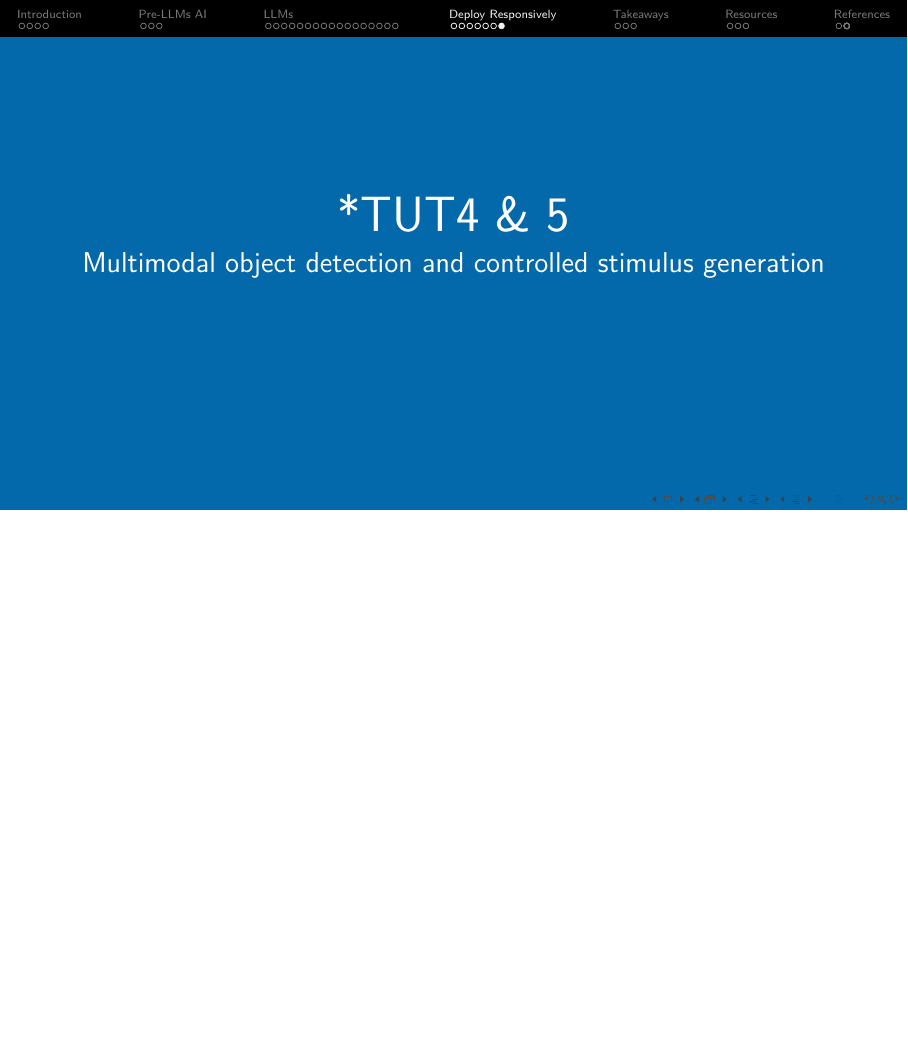
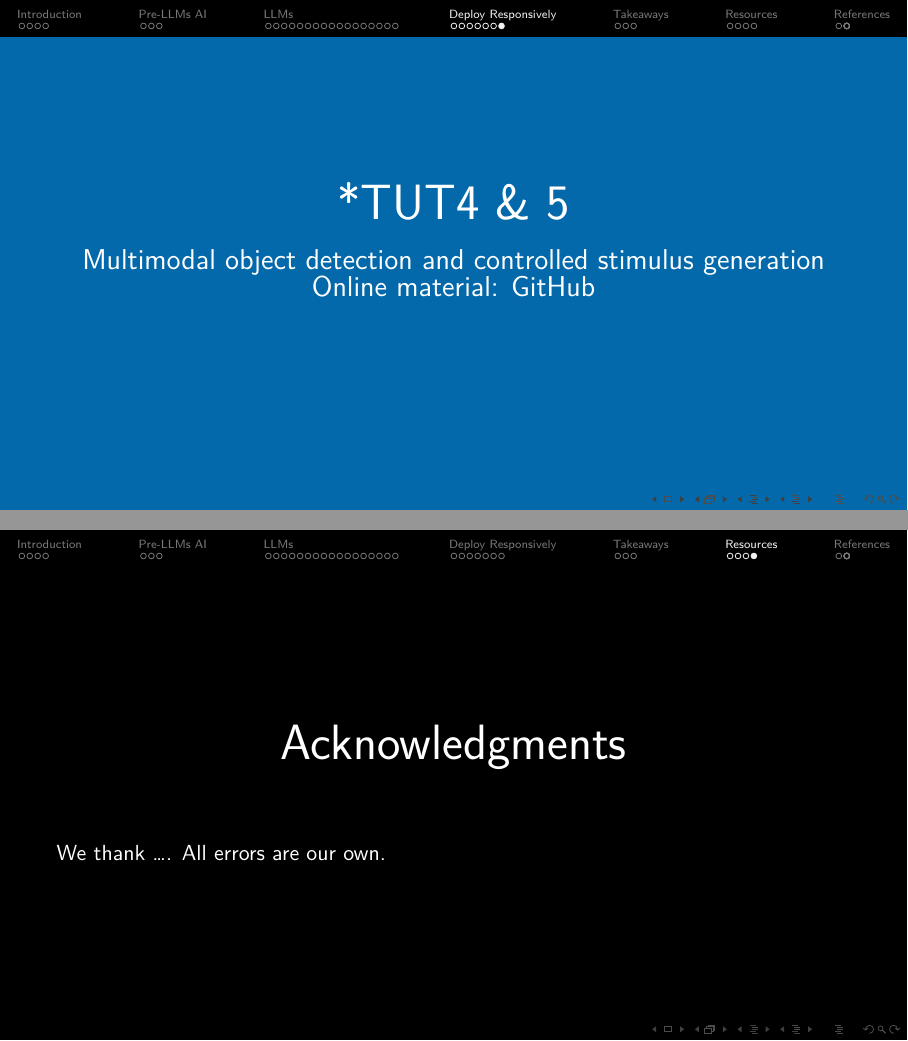
Before and after one commit to reycn/llm-social-research-pku, LaTeX slides (slides/main.tex): page 34 of 48 before the commit and pages 34 and 41 of 49 after it, the two joined at a grey line, the shorter picture padded with empty space. Compiled offline with XeLaTeX; a LaTeX package or settings file that is missing is left out.

Commit message:
tutorial

```diff
--- a/slides/main.tex
+++ b/slides/main.tex
@@ -164,12 +164,12 @@
 }
 
 % ---------- Title page ----------
-\title[AI in Quantitative Social Research]{Responsibly deploy AI in Quantitative Social Research\\\small As a part of module Social Research Methods}
+\title[AI in Quantitative Social Research]{Responsibly Deploy AI in Quantitative Social Research\\\small As a part of module Social Research Methods}
 \author[Rongxin Ouyang]{Rongxin Ouyang$^{*}$}
 \institute{\textcolor{gray}{
     $^{*}$ PhD Candidate in Computational Communication, National University of Singapore\\Email: rongxin@u.nus.edu / Website: https://rongxin.me\\
-Using causal and computational methods to evaluate societal and political impacts of digital information technologies}}
-\date{\small \textcolor{gray}{November 5, 2026}}
+Using causal and computational methods to evaluate \\societal and political impacts of digital information technologies}}
+\date{\small \textcolor{gray}{November 5, 2026; PKU}}
 
 \begin{document}
 
@@ -710,7 +711,7 @@ simplified typological structures \parencite{xie2025variance}
 \end{frame}
 
 % =====================================================================
-\tutframe{*TUT4 \& 5}{Multimodal object detection and controlled stimulus generation}
+\tutframe{*TUT4 \& 5}{Multimodal object detection and controlled stimulus generation\\\textcolor{white}{Online material: \hyperlink{https://github.com/reycn/llm-social-research-pku-tutorials}{GitHub}}}
 % =====================================================================
 
 % % =====================================================================
@@ -793,16 +794,16 @@ simplified typological structures \parencite{xie2025variance}
 
 
 
-% {
-%   \setbeamercolor{background canvas}{bg=black}
-%   \begin{frame}
-%     \begin{center}
-%       \Huge{\textcolor{white}{Acknowledgments}}
-%     \end{center}
-%     \vspace{1cm}
-%     \normalsize{\textcolor{white}{We thank \ldots. All errors are our own.}}
-%   \end{frame}
-% }
+{
+  \setbeamercolor{background canvas}{bg=black}
+  \begin{frame}
+    \begin{center}
+      \Huge{\textcolor{white}{Acknowledgments}}
+    \end{center}
+    \vspace{1cm}
+    \normalsize{\textcolor{white}{We thank \ldots. All errors are our own.}}
+  \end{frame}
+}
 
 \sectionframe{References}
 
```
Also changed, not shown: slides/main.pdf, slides/main.tex (7 more changed lines), 14 other files.
